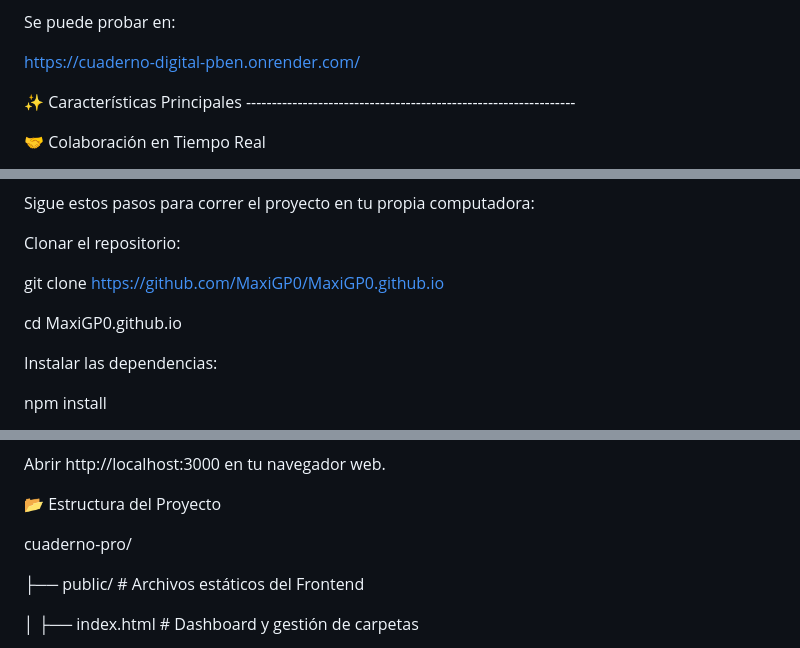
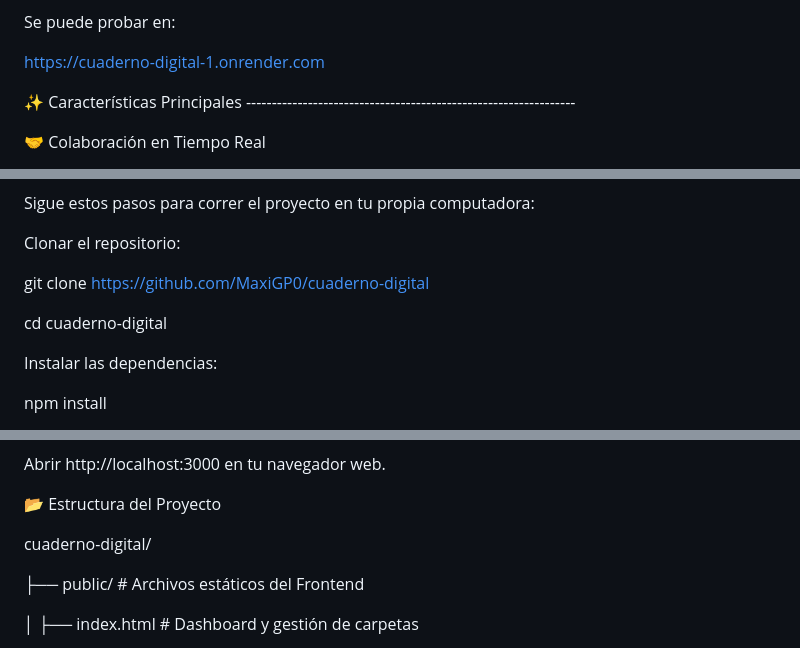
Before and after one commit to MaxiGP0/MaxiGP0.github.io, a Markdown page: README.md, 3 parts joined by grey strips. Drawn GitHub-style.

```diff
--- a/README.md
+++ b/README.md
@@ -5,7 +5,7 @@ Permite a múltiples usuarios interactuar en un mismo lienzo infinito, importar
 
 Se puede probar en:
 
-https://cuaderno-digital-pben.onrender.com/
+https://cuaderno-digital-1.onrender.com
 
 
 
@@ -106,9 +106,9 @@ Sigue estos pasos para correr el proyecto en tu propia computadora:
 Clonar el repositorio:
 
 
-git clone https://github.com/MaxiGP0/MaxiGP0.github.io
+git clone https://github.com/MaxiGP0/cuaderno-digital
 
-cd MaxiGP0.github.io
+cd cuaderno-digital
 
 
 
@@ -142,7 +142,7 @@ Abrir http://localhost:3000 en tu navegador web.
 📂 Estructura del Proyecto
 
 
-cuaderno-pro/
+cuaderno-digital/
 
 ├── public/                 # Archivos estáticos del Frontend
 
```
